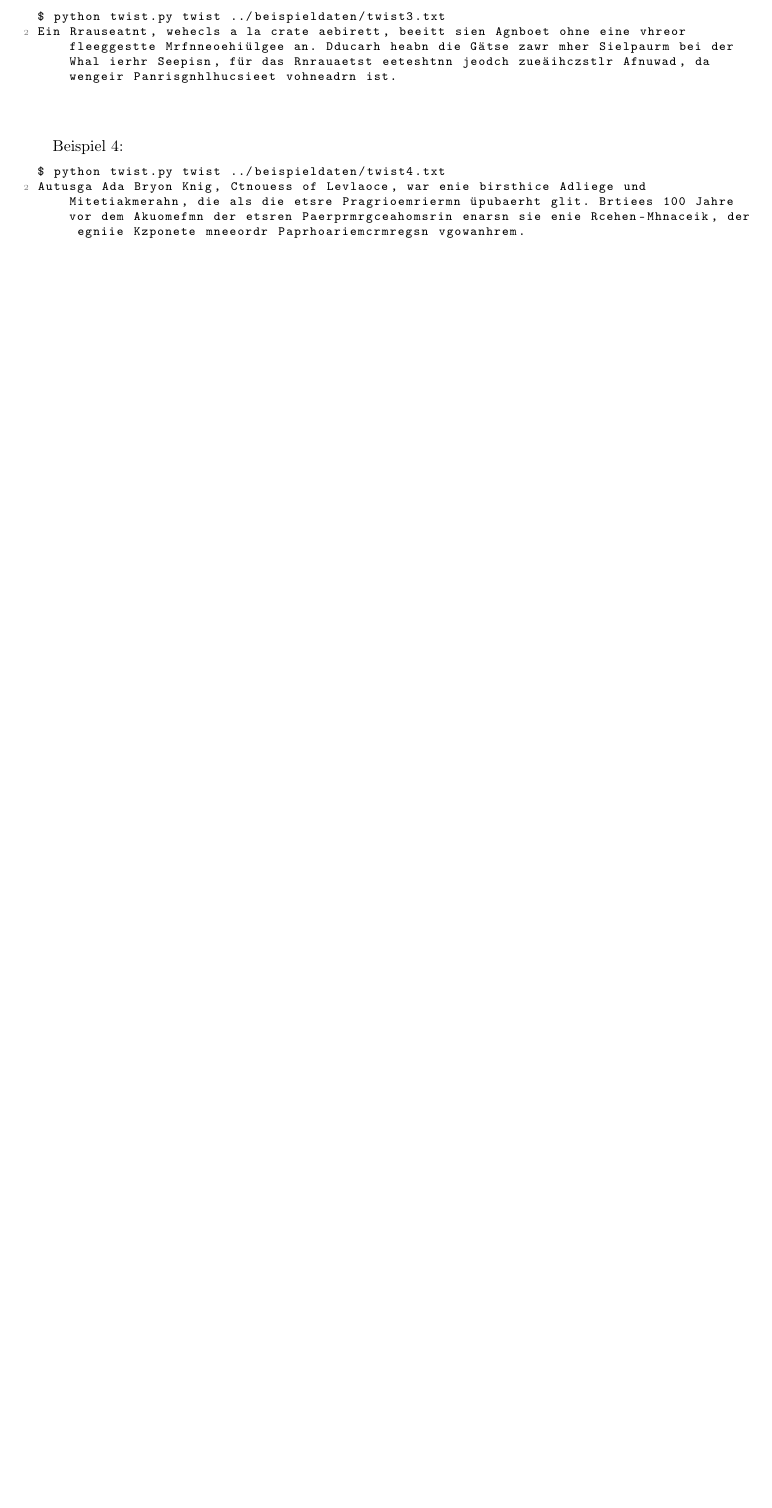
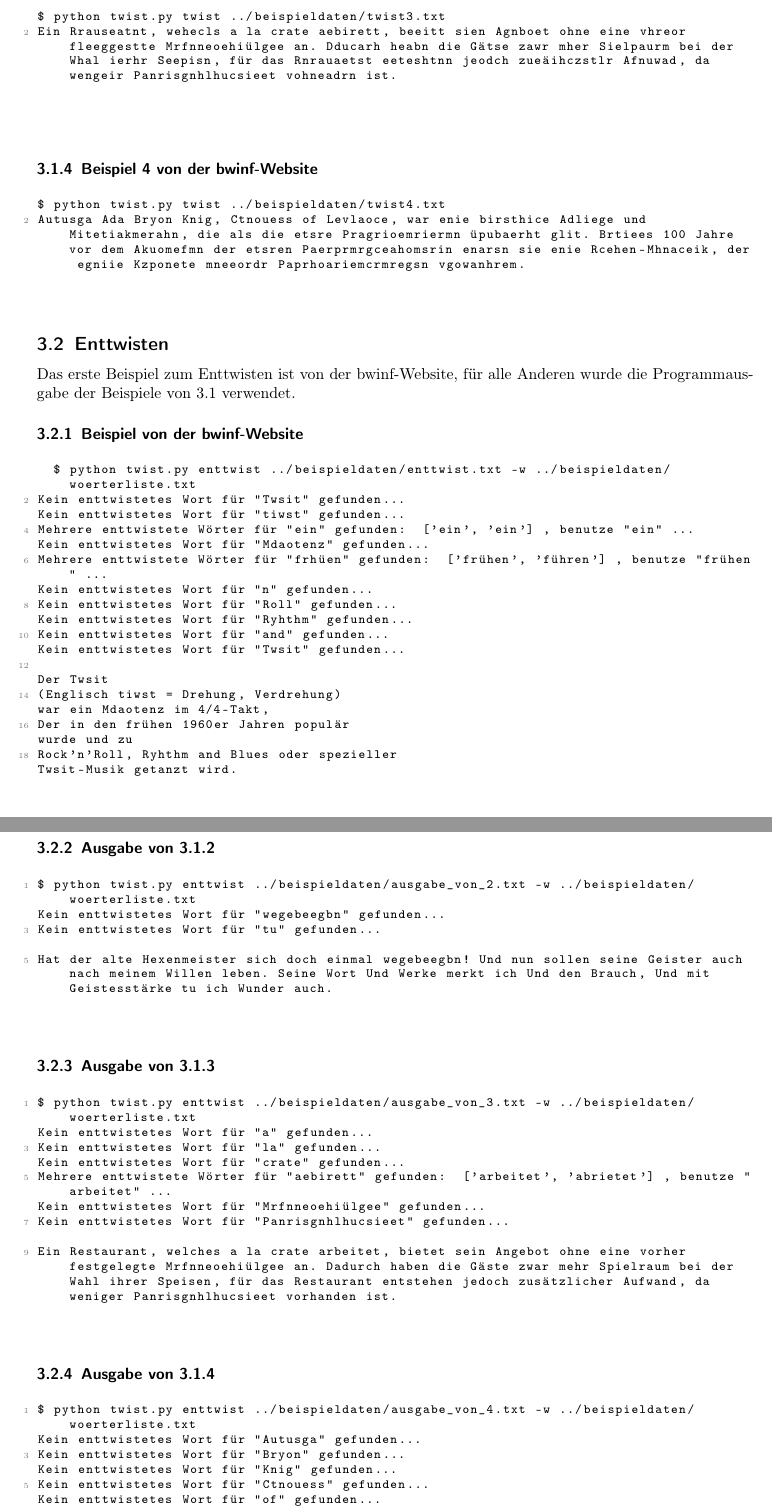
Before and after one commit to poshut/bwinf37-runde1, a LaTeX document (a2-Twist/Dokumentation/Aufgabe2.tex): part of page 4 of 5 before the commit and two parts of pages 4 and 5 of 6 after it, the two joined at a grey line, cut so that both start at the same text, the shorter picture padded with empty space. Compiled offline with pdfLaTeX.

Commit message:
5: Add examples to documentation

```diff
--- a/a2-Twist/Dokumentation/Aufgabe2.tex
+++ b/a2-Twist/Dokumentation/Aufgabe2.tex
@@ -147,17 +152,85 @@ Hat der alte Hmeixeenster scih doch eniaml wegebeegbn! Und nun soelln sneie Gets
 \end{lstlisting}
 
 \vspace{10pt}
-Beispiel 3:
+\subsubsection{Beispiel 3 von der bwinf-Website}
+\label{beispiel:twisten:3}
 \begin{lstlisting}[breaklines=true]
 $ python twist.py twist ../beispieldaten/twist3.txt
 Ein Rrauseatnt, wehecls a la crate aebirett, beeitt sien Agnboet ohne eine vhreor fleeggestte Mrfnneoehiülgee an. Dducarh heabn die Gätse zawr mher Sielpaurm bei der Whal ierhr Seepisn, für das Rnrauaetst eeteshtnn jeodch zueäihczstlr Afnuwad, da wengeir Panrisgnhlhucsieet vohneadrn ist.
 \end{lstlisting}
 
 \vspace{10pt}
-Beispiel 4:
+\subsubsection{Beispiel 4 von der bwinf-Website}
+\label{beispiel:twisten:4}
 \begin{lstlisting}[breaklines=true]
 $ python twist.py twist ../beispieldaten/twist4.txt
 Autusga Ada Bryon Knig, Ctnouess of Levlaoce, war enie birsthice Adliege und Mitetiakmerahn, die als die etsre Pragrioemriermn üpubaerht glit. Brtiees 100 Jahre vor dem Akuomefmn der etsren Paerprmrgceahomsrin enarsn sie enie Rcehen-Mhnaceik, der egniie Kzponete mneeordr Paprhoariemcrmregsn vgowanhrem.
+\end{lstlisting}
+
+\subsection{Enttwisten}
+Das erste Beispiel zum Enttwisten ist von der bwinf-Website, für alle Anderen wurde die Programmausgabe der Beispiele von \ref{beispiel:twisten} verwendet.
+
+\subsubsection{Beispiel von der bwinf-Website}
+\label{beispiel:enttwisten:1}
+\begin{lstlisting}[breaklines=true]
+  $ python twist.py enttwist ../beispieldaten/enttwist.txt -w ../beispieldaten/woerterliste.txt
+Kein enttwistetes Wort für "Twsit" gefunden...
+Kein enttwistetes Wort für "tiwst" gefunden...
+Mehrere enttwistete Wörter für "ein" gefunden:  ['ein', 'ein'] , benutze "ein" ...
+Kein enttwistetes Wort für "Mdaotenz" gefunden...
+Mehrere enttwistete Wörter für "frhüen" gefunden:  ['frühen', 'führen'] , benutze "frühen" ...
+Kein enttwistetes Wort für "n" gefunden...
+Kein enttwistetes Wort für "Roll" gefunden...
+Kein enttwistetes Wort für "Ryhthm" gefunden...
+Kein enttwistetes Wort für "and" gefunden...
+Kein enttwistetes Wort für "Twsit" gefunden...
+
+Der Twsit
+(Englisch tiwst = Drehung, Verdrehung)
+war ein Mdaotenz im 4/4-Takt,
+Der in den frühen 1960er Jahren populär
+wurde und zu
+Rock'n'Roll, Ryhthm and Blues oder spezieller
+Twsit-Musik getanzt wird.
+\end{lstlisting}
+
+\subsubsection{Ausgabe von \ref{beispiel:twisten:2}}
+\label{beispiel:enttwisten:2}
+\begin{lstlisting}[breaklines=true]
+$ python twist.py enttwist ../beispieldaten/ausgabe_von_2.txt -w ../beispieldaten/woerterliste.txt
+Kein enttwistetes Wort für "wegebeegbn" gefunden...
+Kein enttwistetes Wort für "tu" gefunden...
+
+Hat der alte Hexenmeister sich doch einmal wegebeegbn! Und nun sollen seine Geister auch nach meinem Willen leben. Seine Wort Und Werke merkt ich Und den Brauch, Und mit Geistesstärke tu ich Wunder auch.
+\end{lstlisting}
+
+\subsubsection{Ausgabe von \ref{beispiel:twisten:3}}
+\label{beispiel:enttwisten:3}
+\begin{lstlisting}[breaklines=true]
+$ python twist.py enttwist ../beispieldaten/ausgabe_von_3.txt -w ../beispieldaten/woerterliste.txt
+Kein enttwistetes Wort für "a" gefunden...
+Kein enttwistetes Wort für "la" gefunden...
+Kein enttwistetes Wort für "crate" gefunden...
+Mehrere enttwistete Wörter für "aebirett" gefunden:  ['arbeitet', 'abrietet'] , benutze "arbeitet" ...
+Kein enttwistetes Wort für "Mrfnneoehiülgee" gefunden...
+Kein enttwistetes Wort für "Panrisgnhlhucsieet" gefunden...
+
+Ein Restaurant, welches a la crate arbeitet, bietet sein Angebot ohne eine vorher festgelegte Mrfnneoehiülgee an. Dadurch haben die Gäste zwar mehr Spielraum bei der Wahl ihrer Speisen, für das Restaurant entstehen jedoch zusätzlicher Aufwand, da weniger Panrisgnhlhucsieet vorhanden ist.
+\end{lstlisting}
+
+\subsubsection{Ausgabe von \ref{beispiel:twisten:4}}
+\label{beispiel:enttwisten:4}
+\begin{lstlisting}[breaklines=true]
+$ python twist.py enttwist ../beispieldaten/ausgabe_von_4.txt -w ../beispieldaten/woerterliste.txt
+Kein enttwistetes Wort für "Autusga" gefunden...
+Kein enttwistetes Wort für "Bryon" gefunden...
+Kein enttwistetes Wort für "Knig" gefunden...
+Kein enttwistetes Wort für "Ctnouess" gefunden...
+Kein enttwistetes Wort für "of" gefunden...
+Kein enttwistetes Wort für "Levlaoce" gefunden...
+Mehrere enttwistete Wörter für "Brtiees" gefunden:  ['bereits', 'Bieters', 'breites', 'breites'] , benutze "Bereits" ...
+
+Autusga Ada Bryon Knig, Ctnouess of Levlaoce, war eine britische Adelige und Mathematikerin, die als die erste Programmiererin überhaupt gilt. Bereits 100 Jahre vor dem Aufkommen der ersten Programmiersprachen ersann sie eine Rechen-Mechanik, der einige Konzepte moderner Programmiersprachen vorwegnahm.
 \end{lstlisting}
 
 
```
Also changed, not shown: a2-Twist/Dokumentation/Aufgabe2.pdf, a2-Twist/Dokumentation/Aufgabe2.tex (19 more changed lines).
